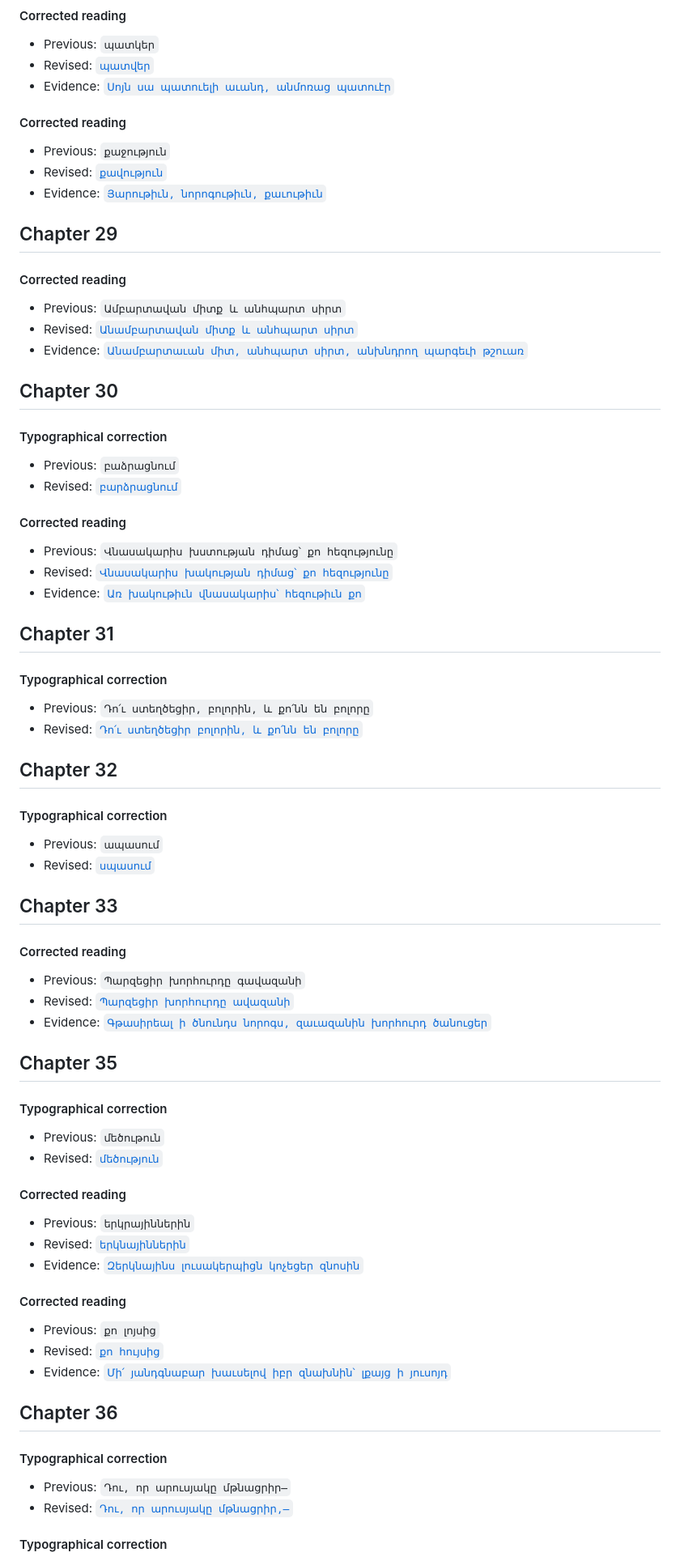
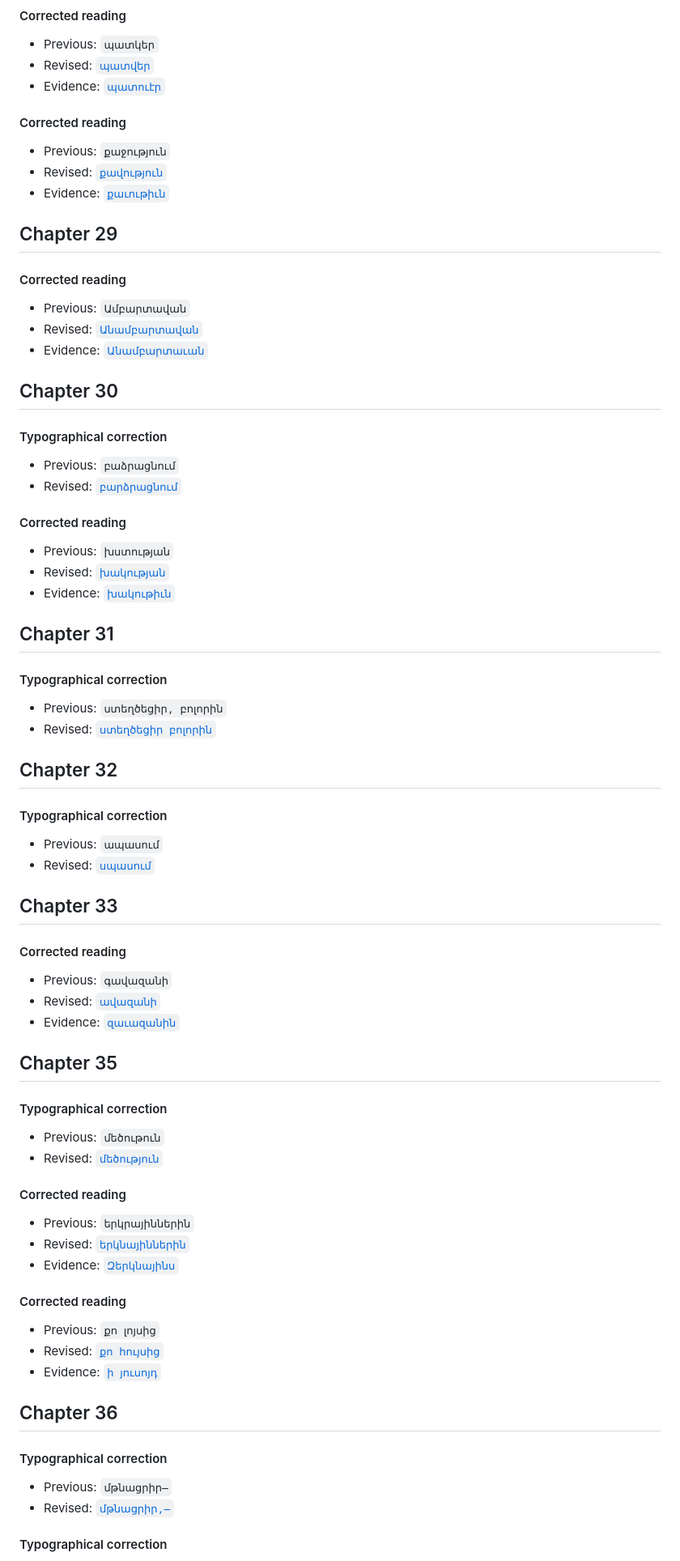
Before and after one commit to rubo/narek, a Markdown page: book/revisions/translation_mk.md, the part around one of its changes. Shown at 81% size. Rendered like a GitHub page.

Commit message:
docs(book): focus translation revision excerpts

```diff
--- a/book/revisions/translation_mk.md
+++ b/book/revisions/translation_mk.md
@@ -147,21 +147,21 @@ Section boundaries in the translation were adjusted to correspond with the origi
 
 - Previous: `պատկեր`
 - Revised: [`պատվեր`](../translation_mk/chapter_27.md?plain=1#L60)
-- Evidence: [`Սոյն սա պատուելի աւանդ, անմոռաց պատուէր`](../original/chapter_27.md?plain=1#L64)
+- Evidence: [`պատուէր`](../original/chapter_27.md?plain=1#L64)
 
 #### Corrected reading
 
 - Previous: `քաջություն`
 - Revised: [`քավություն`](../translation_mk/chapter_27.md?plain=1#L214)
-- Evidence: [`Յարութիւն, նորոգութիւն, քաւութիւն`](../original/chapter_27.md?plain=1#L252)
+- Evidence: [`քաւութիւն`](../original/chapter_27.md?plain=1#L252)
 
 ## Chapter 29
 
 #### Corrected reading
 
-- Previous: `Ամբարտավան միտք և անհպարտ սիրտ`
-- Revised: [`Անամբարտավան միտք և անհպարտ սիրտ`](../translation_mk/chapter_29.md?plain=1#L206)
-- Evidence: [`Անամբարտաւան միտ, անհպարտ սիրտ, անխնդրող պարգեւի թշուառ`](../original/chapter_29.md?plain=1#L220)
+- Previous: `Ամբարտավան`
+- Revised: [`Անամբարտավան`](../translation_mk/chapter_29.md?plain=1#L206)
+- Evidence: [`Անամբարտաւան`](../original/chapter_29.md?plain=1#L220)
 
 ## Chapter 30
 
@@ -172,16 +172,16 @@ Section boundaries in the translation were adjusted to correspond with the origi
 
 #### Corrected reading
 
-- Previous: `Վնասակարիս խստության դիմաց՝ քո հեզությունը`
-- Revised: [`Վնասակարիս խակության դիմաց՝ քո հեզությունը`](../translation_mk/chapter_30.md?plain=1#L172)
-- Evidence: [`Առ խակութիւն վնասակարիս՝ հեզութիւն քո`](../original/chapter_30.md?plain=1#L230)
+- Previous: `խստության`
+- Revised: [`խակության`](../translation_mk/chapter_30.md?plain=1#L172)
+- Evidence: [`խակութիւն`](../original/chapter_30.md?plain=1#L230)
 
 ## Chapter 31
 
 #### Typographical correction
 
-- Previous: `Դո՛ւ ստեղծեցիր, բոլորին, և քո՛նն են բոլորը`
-- Revised: [`Դո՛ւ ստեղծեցիր բոլորին, և քո՛նն են բոլորը`](../translation_mk/chapter_31.md?plain=1#L166)
+- Previous: `ստեղծեցիր, բոլորին`
+- Revised: [`ստեղծեցիր բոլորին`](../translation_mk/chapter_31.md?plain=1#L166)
 
 ## Chapter 32
 
@@ -194,9 +194,9 @@ Section boundaries in the translation were adjusted to correspond with the origi
 
 #### Corrected reading
 
-- Previous: `Պարզեցիր խորհուրդը գավազանի`
-- Revised: [`Պարզեցիր խորհուրդը ավազանի`](../translation_mk/chapter_33.md?plain=1#L250)
-- Evidence: [`Գթասիրեալ ի ծնունդս նորոգս, զաւազանին խորհուրդ ծանուցեր`](../original/chapter_33.md?plain=1#L266)
+- Previous: `գավազանի`
+- Revised: [`ավազանի`](../translation_mk/chapter_33.md?plain=1#L250)
+- Evidence: [`զաւազանին`](../original/chapter_33.md?plain=1#L266)
 
 ## Chapter 35
 
@@ -209,20 +209,20 @@ Section boundaries in the translation were adjusted to correspond with the origi
 
 - Previous: `երկրայիններին`
 - Revised: [`երկնայիններին`](../translation_mk/chapter_35.md?plain=1#L28)
-- Evidence: [`Զերկնայինս լուսակերպիցն կոչեցեր զնոսին`](../original/chapter_35.md?plain=1#L38)
+- Evidence: [`Զերկնայինս`](../original/chapter_35.md?plain=1#L38)
 
 #### Corrected reading
 
 - Previous: `քո լոյսից`
 - Revised: [`քո հույսից`](../translation_mk/chapter_35.md?plain=1#L110)
-- Evidence: [`Մի՛ յանդգնաբար խաւսելով իբր զնախնին՝ լքայց ի յուսոյդ`](../original/chapter_35.md?plain=1#L128)
+- Evidence: [`ի յուսոյդ`](../original/chapter_35.md?plain=1#L128)
 
 ## Chapter 36
 
 #### Typographical correction
 
-- Previous: `Դու, որ արուսյակը մթնացրիր—`
-- Revised: [`Դու, որ արուսյակը մթնացրիր,—`](../translation_mk/chapter_36.md?plain=1#L40)
+- Previous: `մթնացրիր—`
+- Revised: [`մթնացրիր,—`](../translation_mk/chapter_36.md?plain=1#L40)
 
 #### Typographical correction
 
```
Also changed, not shown: other parts of book/revisions/translation_mk.md (+72 -74 lines).
